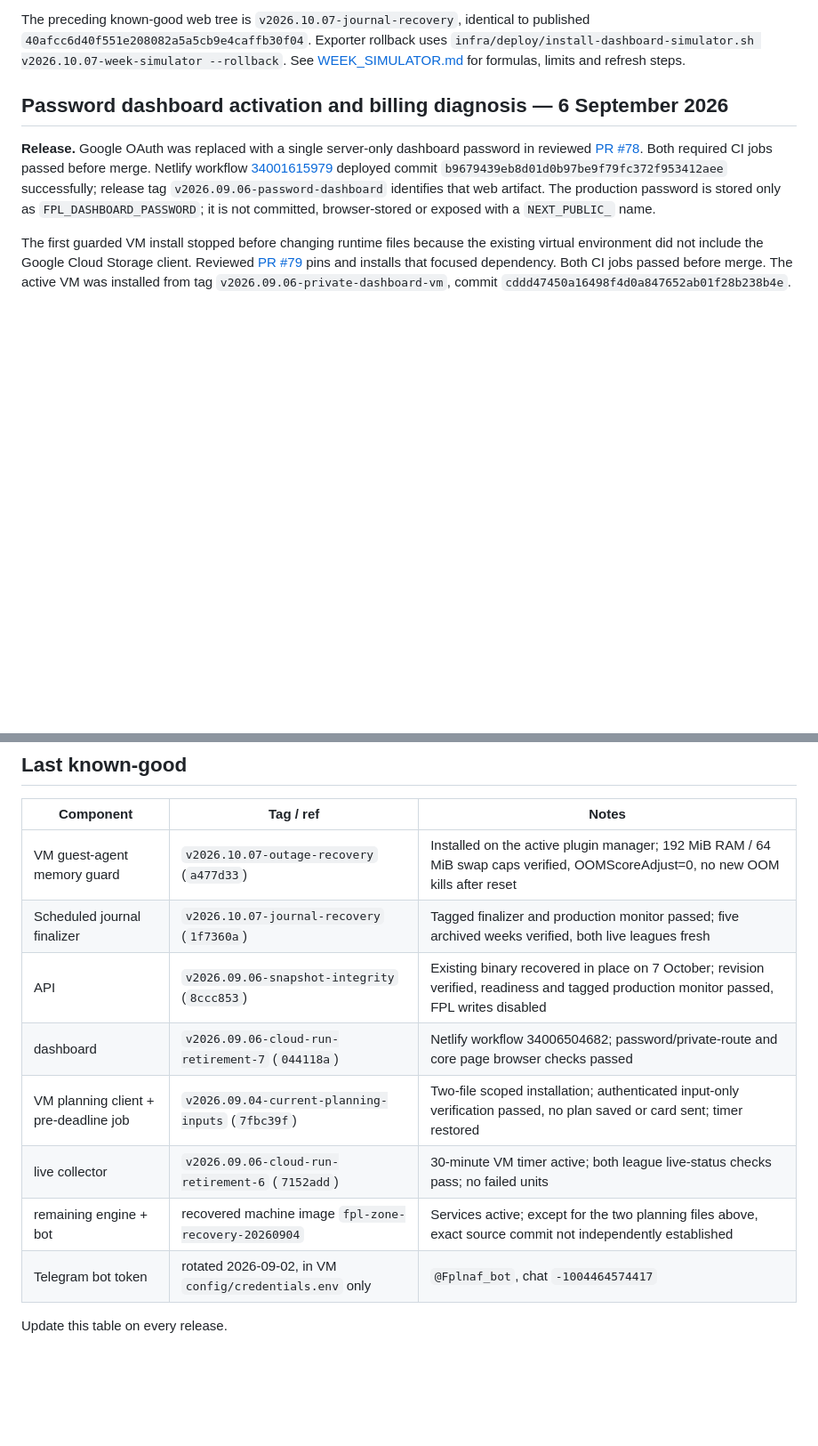
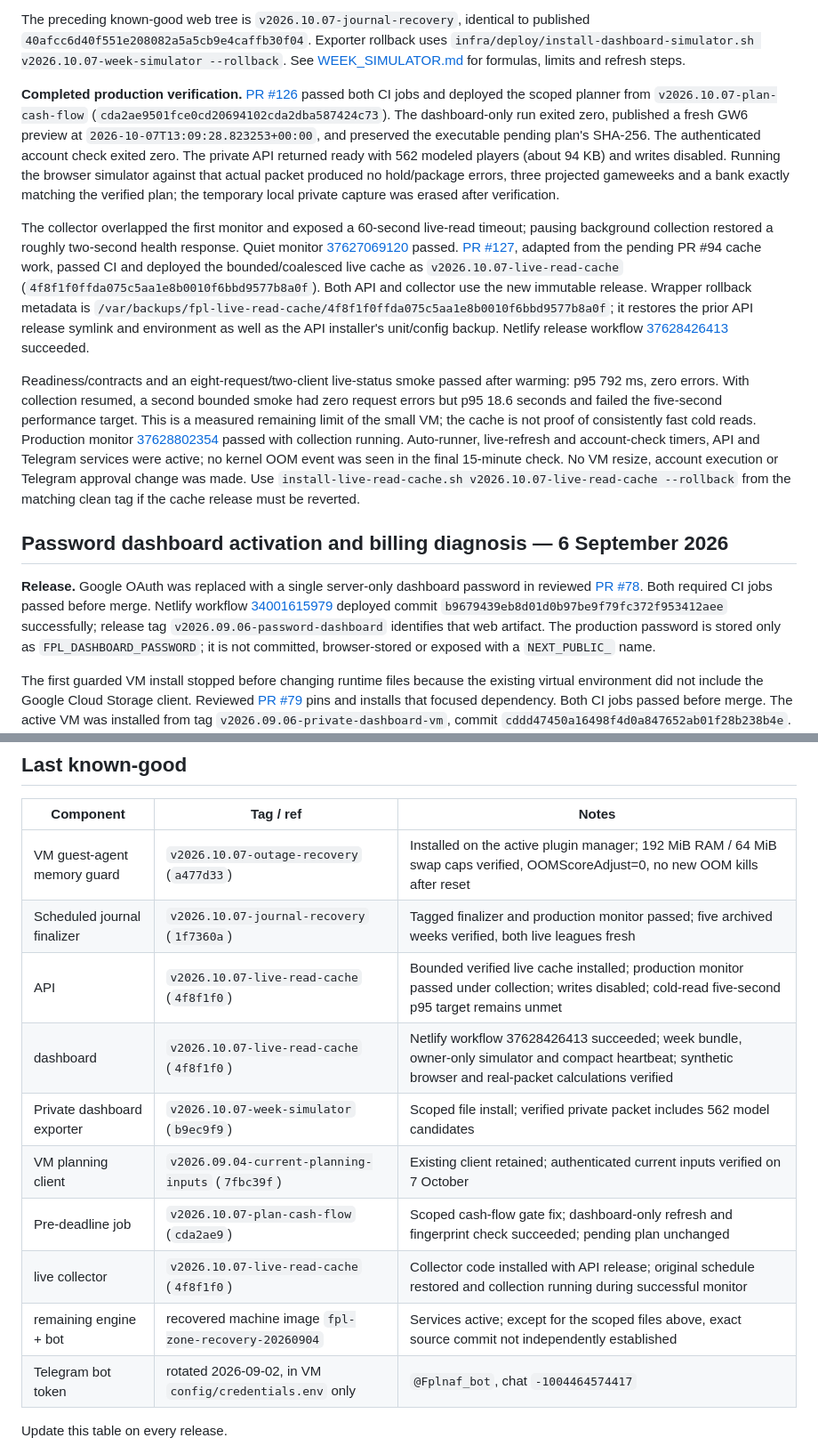
Before and after one commit to lordirfan99/fpl, a Markdown page: docs/RUNBOOK.md, 2 parts joined by grey strips. Shown at 89% size. GitHub-like rendering; blank space fills up the shorter version.

Commit message:
Record simulator releases, live verification and cold-load limit (#128)

```diff
--- a/docs/RUNBOOK.md
+++ b/docs/RUNBOOK.md
@@ -25,6 +25,41 @@ The preceding known-good web tree is `v2026.10.07-journal-recovery`, identical t
 published `40afcc6d40f551e208082a5a5cb9e4caffb30f04`. Exporter rollback uses
 `infra/deploy/install-dashboard-simulator.sh v2026.10.07-week-simulator --rollback`.
 See [WEEK_SIMULATOR.md](WEEK_SIMULATOR.md) for formulas, limits and refresh steps.
+
+**Completed production verification.** [PR #126](https://github.com/lordirfan99/fpl/pull/126)
+passed both CI jobs and deployed the scoped planner from
+`v2026.10.07-plan-cash-flow` (`cda2ae9501fce0cd20694102cda2dba587424c73`). The
+dashboard-only run exited zero, published a fresh GW6 preview at
+`2026-10-07T13:09:28.823253+00:00`, and preserved the executable pending plan's
+SHA-256. The authenticated account check exited zero. The private API returned
+ready with 562 modeled players (about 94 KB) and writes disabled. Running the
+browser simulator against that actual packet produced no hold/package errors,
+three projected gameweeks and a bank exactly matching the verified plan; the
+temporary local private capture was erased after verification.
+
+The collector overlapped the first monitor and exposed a 60-second live-read
+timeout; pausing background collection restored a roughly two-second health
+response. Quiet monitor [37627069120](https://github.com/lordirfan99/fpl/actions/runs/37627069120)
+passed. [PR #127](https://github.com/lordirfan99/fpl/pull/127), adapted from the
+pending PR #94 cache work, passed CI and deployed the bounded/coalesced live cache
+as `v2026.10.07-live-read-cache` (`4f8f1f0ffda075c5aa1e8b0010f6bbd9577b8a0f`).
+Both API and collector use the new immutable release. Wrapper rollback metadata
+is `/var/backups/fpl-live-read-cache/4f8f1f0ffda075c5aa1e8b0010f6bbd9577b8a0f`;
+it restores the prior API release symlink and environment as well as the API
+installer's unit/config backup. Netlify release workflow
+[37628426413](https://github.com/lordirfan99/fpl/actions/runs/37628426413) succeeded.
+
+Readiness/contracts and an eight-request/two-client live-status smoke passed
+after warming: p95 792 ms, zero errors. With collection resumed, a second bounded
+smoke had zero request errors but p95 18.6 seconds and failed the five-second
+performance target. This is a measured remaining limit of the small VM; the
+cache is not proof of consistently fast cold reads. Production monitor
+[37628802354](https://github.com/lordirfan99/fpl/actions/runs/37628802354) passed
+with collection running. Auto-runner, live-refresh and account-check timers,
+API and Telegram services were active; no kernel OOM event was seen in the final
+15-minute check. No VM resize, account execution or Telegram approval change was
+made. Use `install-live-read-cache.sh v2026.10.07-live-read-cache --rollback`
+from the matching clean tag if the cache release must be reverted.
 
 ## Password dashboard activation and billing diagnosis — 6 September 2026
 
@@ -380,11 +415,13 @@ redeploy it. FPL writes remain disabled.
 |---|---|---|
 | VM guest-agent memory guard | `v2026.10.07-outage-recovery` (`a477d33`) | Installed on the active plugin manager; 192 MiB RAM / 64 MiB swap caps verified, OOMScoreAdjust=0, no new OOM kills after reset |
 | Scheduled journal finalizer | `v2026.10.07-journal-recovery` (`1f7360a`) | Tagged finalizer and production monitor passed; five archived weeks verified, both live leagues fresh |
-| API | `v2026.09.06-snapshot-integrity` (`8ccc853`) | Existing binary recovered in place on 7 October; revision verified, readiness and tagged production monitor passed, FPL writes disabled |
-| dashboard | `v2026.09.06-cloud-run-retirement-7` (`044118a`) | Netlify workflow 34006504682; password/private-route and core page browser checks passed |
-| VM planning client + pre-deadline job | `v2026.09.04-current-planning-inputs` (`7fbc39f`) | Two-file scoped installation; authenticated input-only verification passed, no plan saved or card sent; timer restored |
-| live collector | `v2026.09.06-cloud-run-retirement-6` (`7152add`) | 30-minute VM timer active; both league live-status checks pass; no failed units |
-| remaining engine + bot | recovered machine image `fpl-zone-recovery-20260904` | Services active; except for the two planning files above, exact source commit not independently established |
+| API | `v2026.10.07-live-read-cache` (`4f8f1f0`) | Bounded verified live cache installed; production monitor passed under collection; writes disabled; cold-read five-second p95 target remains unmet |
+| dashboard | `v2026.10.07-live-read-cache` (`4f8f1f0`) | Netlify workflow 37628426413 succeeded; week bundle, owner-only simulator and compact heartbeat; synthetic browser and real-packet calculations verified |
+| Private dashboard exporter | `v2026.10.07-week-simulator` (`b9ec9f9`) | Scoped file install; verified private packet includes 562 model candidates |
+| VM planning client | `v2026.09.04-current-planning-inputs` (`7fbc39f`) | Existing client retained; authenticated current inputs verified on 7 October |
+| Pre-deadline job | `v2026.10.07-plan-cash-flow` (`cda2ae9`) | Scoped cash-flow gate fix; dashboard-only refresh and fingerprint check succeeded; pending plan unchanged |
+| live collector | `v2026.10.07-live-read-cache` (`4f8f1f0`) | Collector code installed with API release; original schedule restored and collection running during successful monitor |
+| remaining engine + bot | recovered machine image `fpl-zone-recovery-20260904` | Services active; except for the scoped files above, exact source commit not independently established |
 | Telegram bot token | rotated 2026-09-02, in VM `config/credentials.env` only | `@Fplnaf_bot`, chat `-1004464574417` |
 
 Update this table on every release.
```
